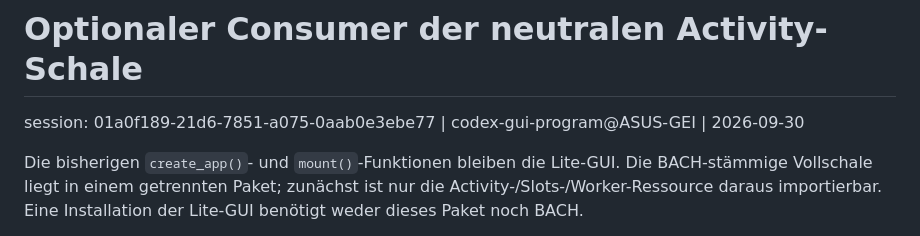
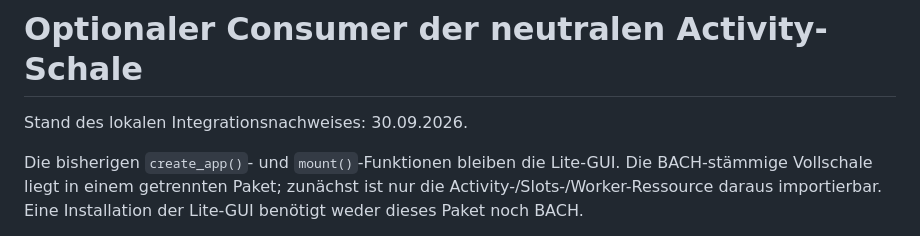
Before and after one commit to ellmos-ai/ellmos-unified-gui, a Markdown page: docs/CONTROL-SHELL-CONSUMER.md, the part around the change. Drawn GitHub-style.

Commit message:
docs(gui): remove private host and session provenance

```diff
--- a/docs/CONTROL-SHELL-CONSUMER.md
+++ b/docs/CONTROL-SHELL-CONSUMER.md
@@ -1,6 +1,6 @@
 # Optionaler Consumer der neutralen Activity-Schale
 
-session: 01a0f189-21d6-7851-a075-0aab0e3ebe77 | codex-gui-program@ASUS-GEI | 2026-09-30
+Stand des lokalen Integrationsnachweises: 30.09.2026.
 
 Die bisherigen `create_app()`- und `mount()`-Funktionen bleiben die Lite-GUI.
 Die BACH-stämmige Vollschale liegt in einem getrennten Paket; zunächst ist nur
```
